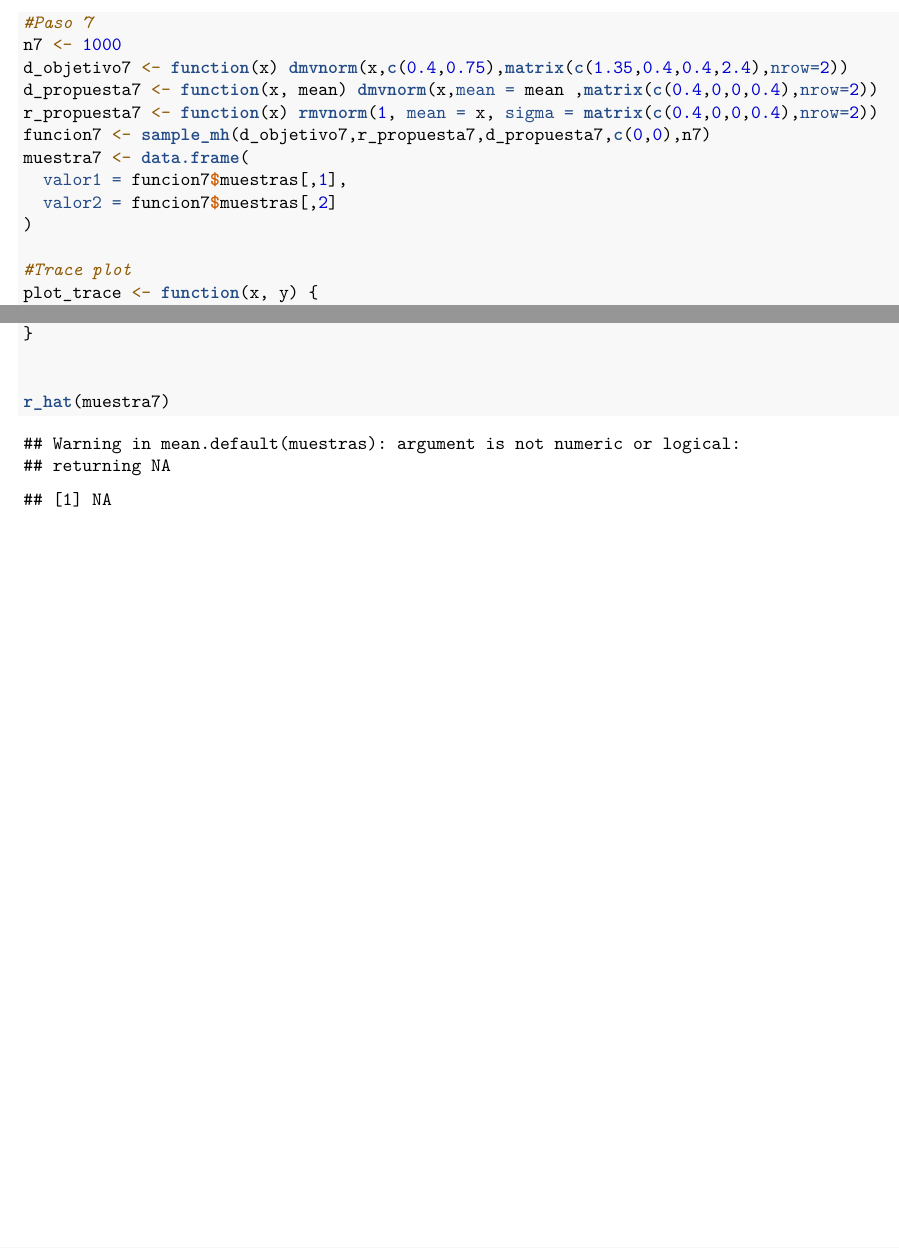
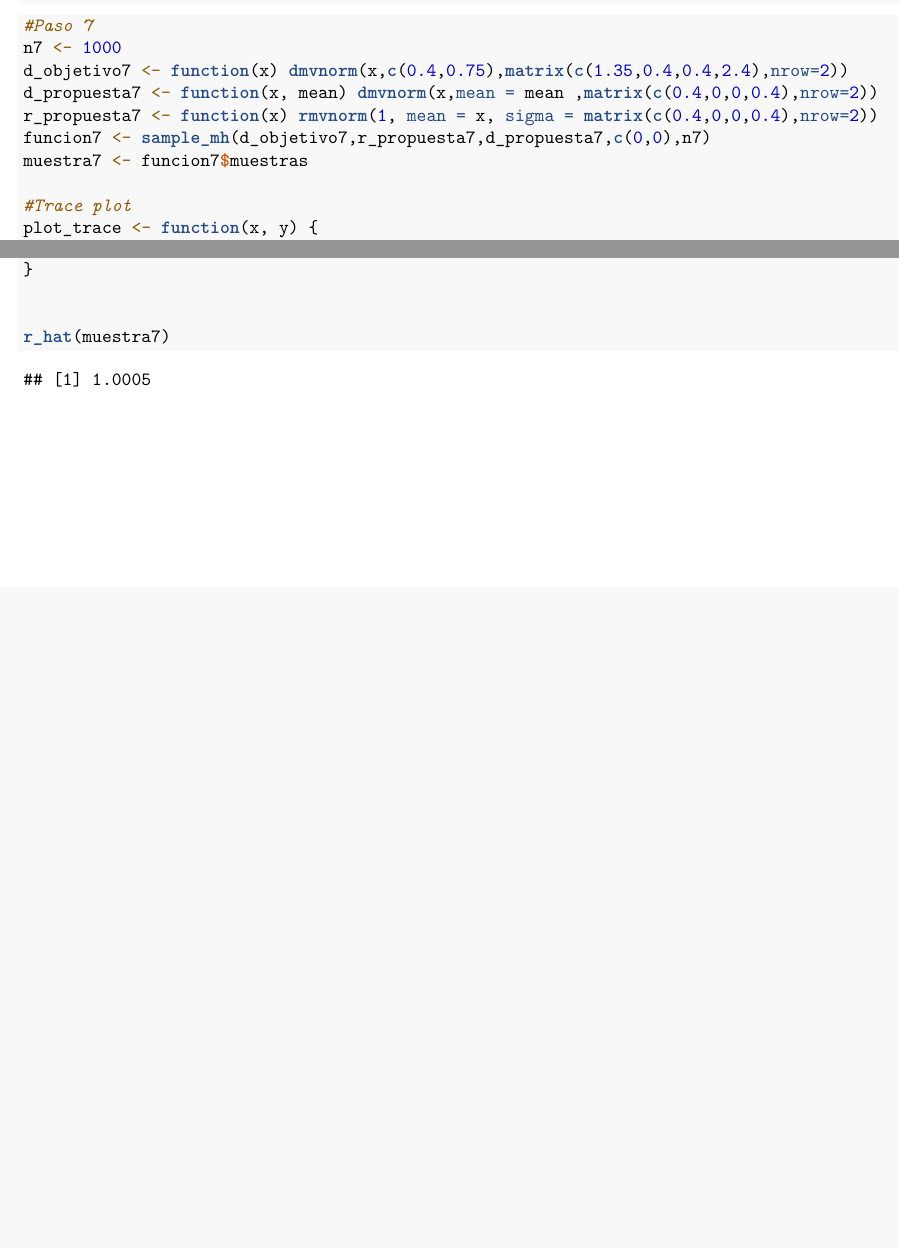
Before and after one commit to mkagustina/Metropolis-Hastings-TP2_Estadistica_Bayesiana, an R Markdown document (TP2 - Bayes.Rmd): two parts of pages 9 and 10 of 10, joined at a grey line, cut so that both start at the same text, the shorter picture padded with empty space. Rendered offline with R 4.5, knitr and Pandoc, then LaTeX, with nearby package versions.

Commit message:
Punto 7 1/2 arreglado

```diff
--- a/TP2 - Bayes.Rmd
+++ b/TP2 - Bayes.Rmd
@@ -270,10 +270,7 @@ d_objetivo7 <- function(x) dmvnorm(x,c(0.4,0.75),matrix(c(1.35,0.4,0.4,2.4),nrow
 d_propuesta7 <- function(x, mean) dmvnorm(x,mean = mean ,matrix(c(0.4,0,0,0.4),nrow=2))
 r_propuesta7 <- function(x) rmvnorm(1, mean = x, sigma = matrix(c(0.4,0,0,0.4),nrow=2))
 funcion7 <- sample_mh(d_objetivo7,r_propuesta7,d_propuesta7,c(0,0),n7)
-muestra7 <- data.frame(
-  valor1 = funcion7$muestras[,1],
-  valor2 = funcion7$muestras[,2]
-)
+muestra7 <- funcion7$muestras
 
 #Trace plot
 plot_trace <- function(x, y) {
```
Also changed, not shown: TP2 - Bayes.Rmd (1 more changed lines).
